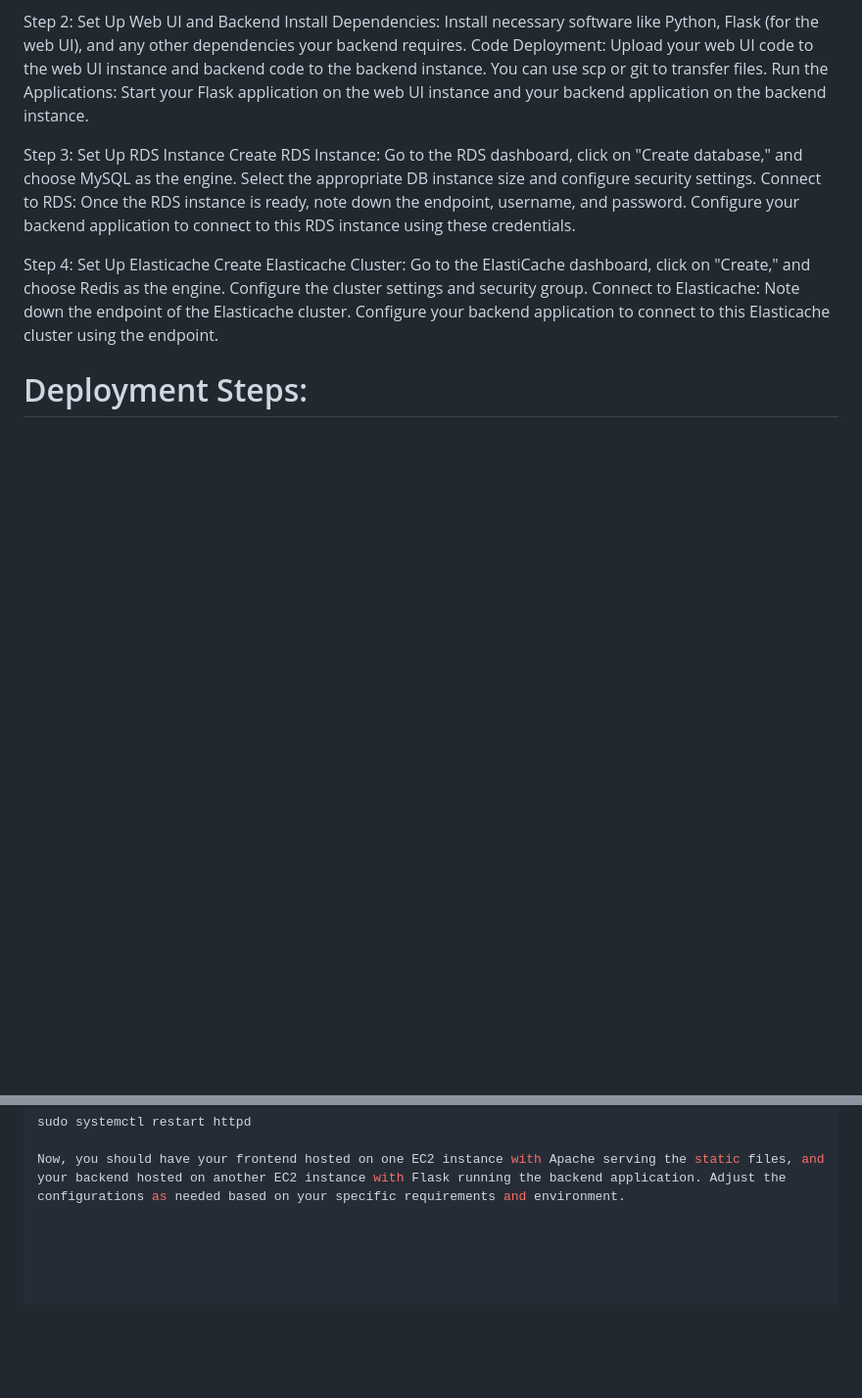
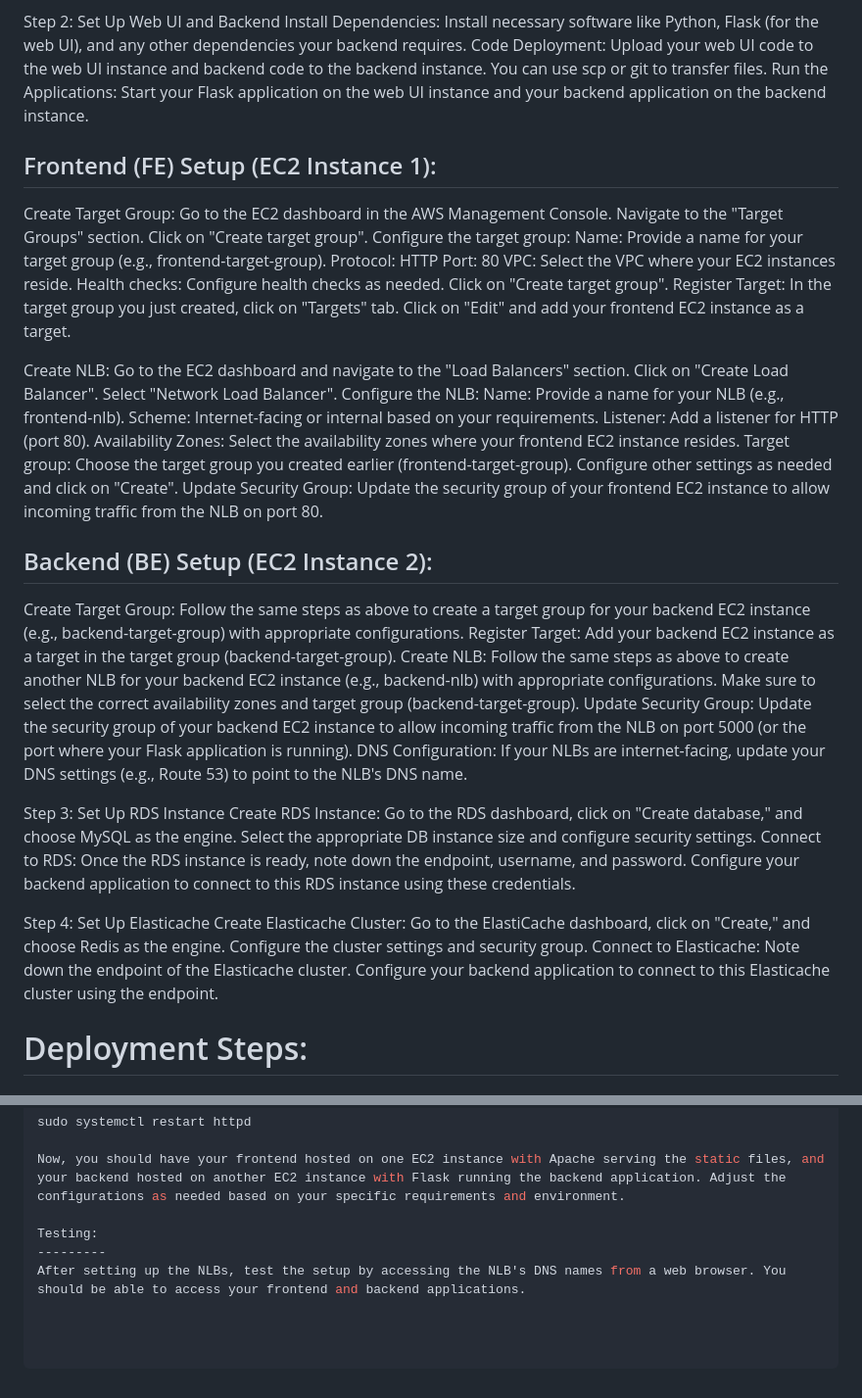
Before and after one commit to arpanD93/aws-app-redis-lb, a Markdown page: readme.md, 2 parts joined by grey strips. Shown: that part at 98% size. Drawn GitHub-style; blank space fills up the shorter version.

```diff
--- a/readme.md
+++ b/readme.md
@@ -22,6 +22,53 @@ Step 2: Set Up Web UI and Backend
 Install Dependencies: Install necessary software like Python, Flask (for the web UI), and any other dependencies your backend requires.
 Code Deployment: Upload your web UI code to the web UI instance and backend code to the backend instance. You can use scp or git to transfer files.
 Run the Applications: Start your Flask application on the web UI instance and your backend application on the backend instance.
+
+Frontend (FE) Setup (EC2 Instance 1):
+---------------------------------------
+Create Target Group:
+Go to the EC2 dashboard in the AWS Management Console.
+Navigate to the "Target Groups" section.
+Click on "Create target group".
+Configure the target group:
+Name: Provide a name for your target group (e.g., frontend-target-group).
+Protocol: HTTP
+Port: 80
+VPC: Select the VPC where your EC2 instances reside.
+Health checks: Configure health checks as needed.
+Click on "Create target group".
+Register Target:
+In the target group you just created, click on "Targets" tab.
+Click on "Edit" and add your frontend EC2 instance as a target.
+
+Create NLB:
+Go to the EC2 dashboard and navigate to the "Load Balancers" section.
+Click on "Create Load Balancer".
+Select "Network Load Balancer".
+Configure the NLB:
+Name: Provide a name for your NLB (e.g., frontend-nlb).
+Scheme: Internet-facing or internal based on your requirements.
+Listener: Add a listener for HTTP (port 80).
+Availability Zones: Select the availability zones where your frontend EC2 instance resides.
+Target group: Choose the target group you created earlier (frontend-target-group).
+Configure other settings as needed and click on "Create".
+Update Security Group:
+Update the security group of your frontend EC2 instance to allow incoming traffic from the NLB on port 80.
+
+Backend (BE) Setup (EC2 Instance 2):
+-----------------------------------
+Create Target Group:
+Follow the same steps as above to create a target group for your backend EC2 instance (e.g., backend-target-group) with appropriate configurations.
+Register Target:
+Add your backend EC2 instance as a target in the target group (backend-target-group).
+Create NLB:
+Follow the same steps as above to create another NLB for your backend EC2 instance (e.g., backend-nlb) with appropriate configurations.
+Make sure to select the correct availability zones and target group (backend-target-group).
+Update Security Group:
+Update the security group of your backend EC2 instance to allow incoming traffic from the NLB on port 5000 (or the port where your Flask application is running).
+DNS Configuration:
+If your NLBs are internet-facing, update your DNS settings (e.g., Route 53) to point to the NLB's DNS name.
+
+
 
 Step 3: Set Up RDS Instance
 Create RDS Instance: Go to the RDS dashboard, click on "Create database," and choose MySQL as the engine. Select the appropriate DB instance size and configure security settings.
@@ -95,3 +142,7 @@ Replace backend.example.com with your actual domain name or IP address. After cr
 sudo systemctl restart httpd
 
 Now, you should have your frontend hosted on one EC2 instance with Apache serving the static files, and your backend hosted on another EC2 instance with Flask running the backend application. Adjust the configurations as needed based on your specific requirements and environment.
+
+Testing:
+---------
+After setting up the NLBs, test the setup by accessing the NLB's DNS names from a web browser. You should be able to access your frontend and backend applications.
```
